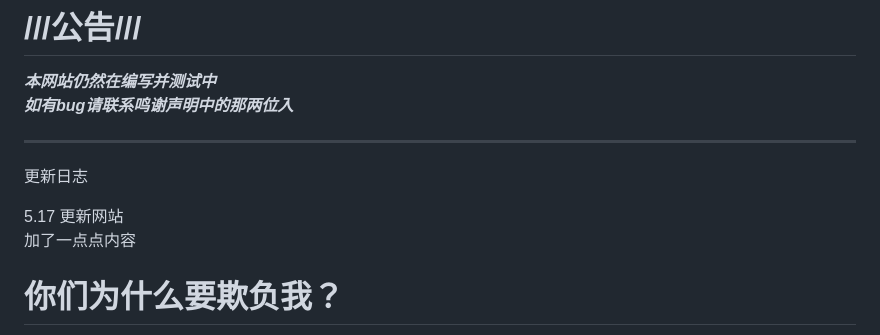
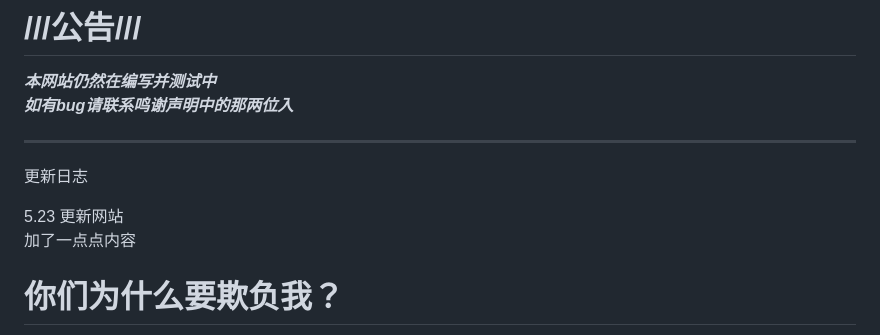
Before and after one commit to mmljc/vip, a Markdown page: README.md, the part around the change. Rendered like a GitHub page.

```diff
--- a/README.md
+++ b/README.md
@@ -20,7 +20,7 @@
 ---
 更新日志
 
-5.17 更新网站
+5.23 更新网站
      加了一点点内容
 
 <a id="前言"></a>
```
